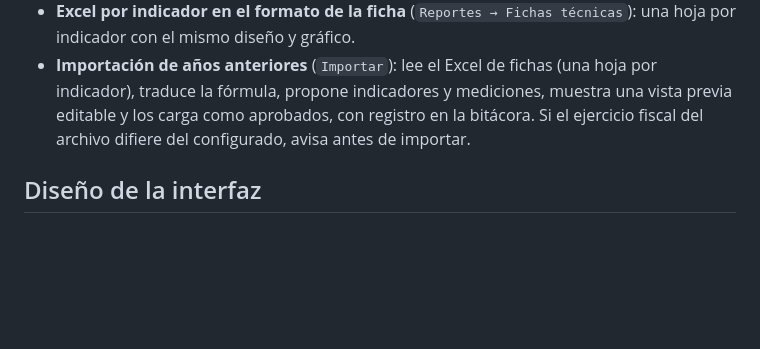
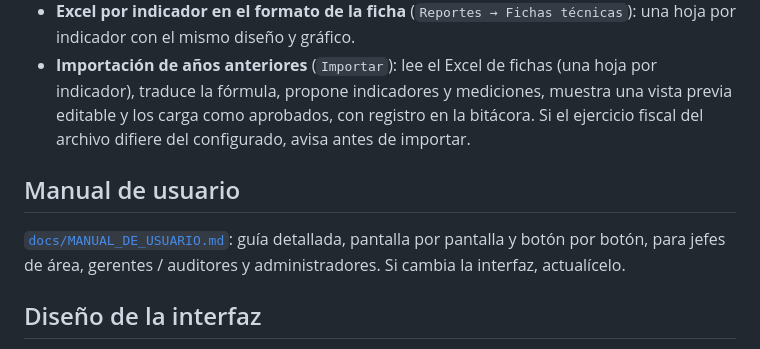
Before and after one commit to corruzo/kpi-system, a Markdown page: README.md, the part around the change. Rendered like a GitHub page; blank space fills up the shorter version.

Commit message:
docs: manual de usuario detallado (por rol, pantalla y botón)
Co-Authored-By: Claude Sonnet 5.5 <noreply@anthropic.com>
Claude-Session: https://claude.ai/code/session_016eQtLbjm2RbqsjT9G4URe5

```diff
--- a/README.md
+++ b/README.md
@@ -119,6 +119,9 @@ El sistema cubre todo lo que se llevaba en el libro «Ficha técnica de indicado
 - **Excel por indicador en el formato de la ficha** (`Reportes → Fichas técnicas`): una hoja por indicador con el mismo diseño y gráfico.
 - **Importación de años anteriores** (`Importar`): lee el Excel de fichas (una hoja por indicador), traduce la fórmula, propone indicadores y mediciones, muestra una vista previa editable y los carga como aprobados, con registro en la bitácora. Si el ejercicio fiscal del archivo difiere del configurado, avisa antes de importar.
 
+## Manual de usuario
+[`docs/MANUAL_DE_USUARIO.md`](docs/MANUAL_DE_USUARIO.md): guía detallada, pantalla por pantalla y botón por botón, para jefes de área, gerentes / auditores y administradores. Si cambia la interfaz, actualícelo.
+
 ## Diseño de la interfaz
 Estilo sobrio y cálido inspirado en Claude.com: fondo crema, títulos en tipografía serif, tarjetas y controles muy redondeados, botones en forma de píldora, cabecera translúcida con navegación en cápsula (escritorio) y barra flotante inferior con menú «Más» (móvil), hojas modales que suben desde abajo en el teléfono y respeto de «reducir movimiento». Conserva los azules corporativos (#0f172a y #0284c7) como acentos. Los estilos se compilan con `npm run build:css` (fuente en `src/input.css` y `tailwind.config.js`).
 
```
Also changed, not shown: docs/MANUAL_DE_USUARIO.md (added, +506 -0 lines).
